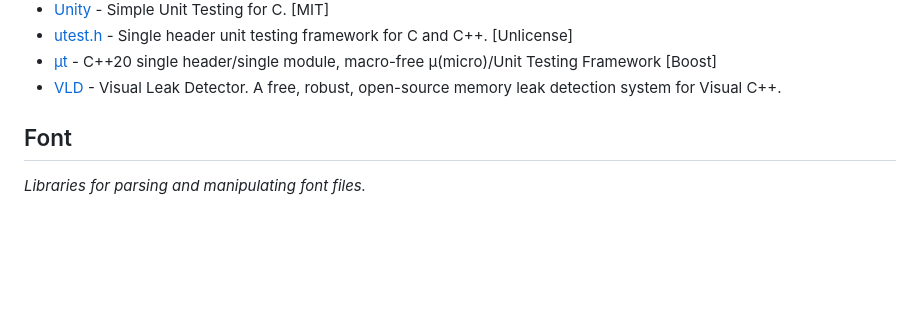
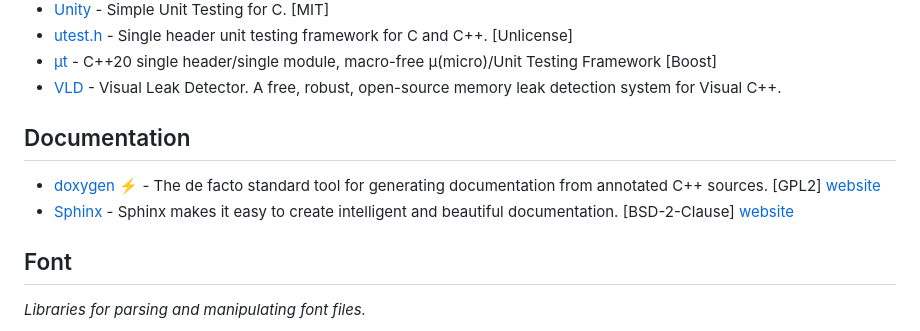
Before and after one commit to fffaraz/awesome-cpp, a Markdown page: README.md, the part around the change. Drawn GitHub-style; blank space fills up the shorter version.

Commit message:
Add documentation section with basic examples
Closes https://github.com/fffaraz/awesome-cpp/issues/327.

```diff
--- a/README.md
+++ b/README.md
@@ -446,6 +446,11 @@ A curated list of awesome C++ (or C) frameworks, libraries, resources, and shiny
 * [utest.h](https://github.com/sheredom/utest.h) - Single header unit testing framework for C and C++. [Unlicense]
 * [μt](https://github.com/boost-experimental/ut) - C++20 single header/single module, macro-free μ(micro)/Unit Testing Framework [Boost]
 * [VLD](https://kinddragon.github.io/vld//) - Visual Leak Detector. A free, robust, open-source memory leak detection system for Visual C++.
+
+## Documentation
+
+* [doxygen](https://github.com/doxygen/doxygen) :zap: - The de facto standard tool for generating documentation from annotated C++ sources. [GPL2] [website](https://www.doxygen.org)
+* [Sphinx](https://github.com/sphinx-doc/sphinx) - Sphinx makes it easy to create intelligent and beautiful documentation. [BSD-2-Clause] [website](https://www.sphinx-doc.org)
 
 ## Font
 *Libraries for parsing and manipulating font files.*
```
